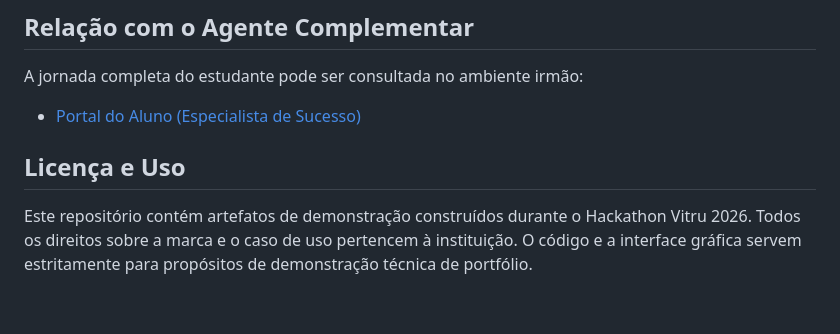
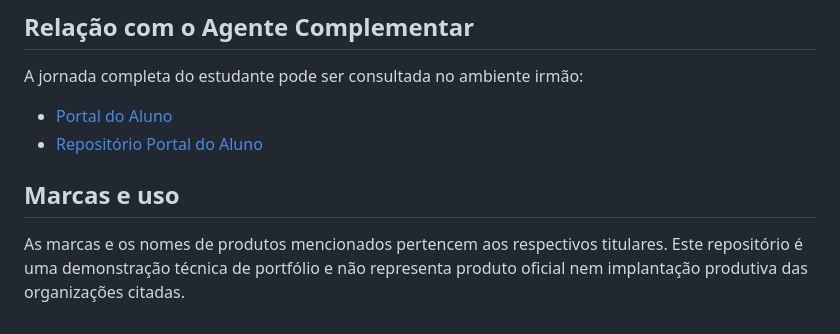
Before and after one commit to cristianodossantosdasilva/portal-do-candidato-demo, a Markdown page: README.md, the part around one of its changes. Rendered like a GitHub page.

```diff
--- a/README.md
+++ b/README.md
@@ -51,7 +55,8 @@ O agente ativo **Consultor de Carreiras (v7)** implementado:
 
 ## Relação com o Agente Complementar
 A jornada completa do estudante pode ser consultada no ambiente irmão:
-- [Portal do Aluno (Especialista de Sucesso)](https://github.com/cristianodossantosdasilva/portal-aluno-demo)
+- [Portal do Aluno](https://cristianodossantosdasilva.github.io/portal-aluno-demo/)
+- [Repositório Portal do Aluno](https://github.com/cristianodossantosdasilva/portal-aluno-demo)
 
-## Licença e Uso
-Este repositório contém artefatos de demonstração construídos durante o Hackathon Vitru 2026. Todos os direitos sobre a marca e o caso de uso pertencem à instituição. O código e a interface gráfica servem estritamente para propósitos de demonstração técnica de portfólio.
+## Marcas e uso
+As marcas e os nomes de produtos mencionados pertencem aos respectivos titulares. Este repositório é uma demonstração técnica de portfólio e não representa produto oficial nem implantação produtiva das organizações citadas.
```
Also changed, not shown: other parts of README.md (+23 -19 lines).
